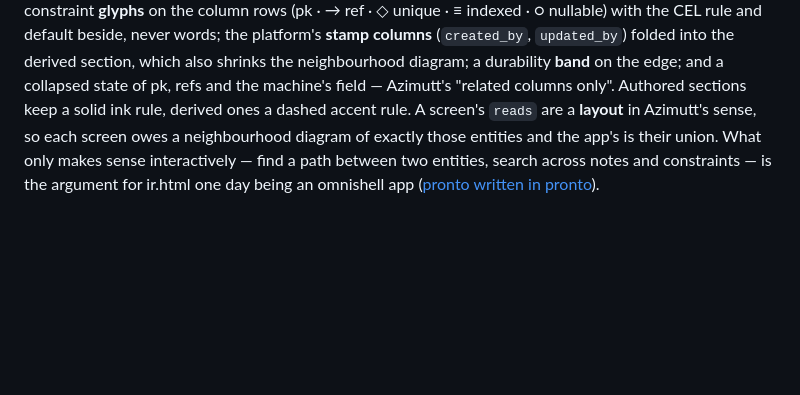
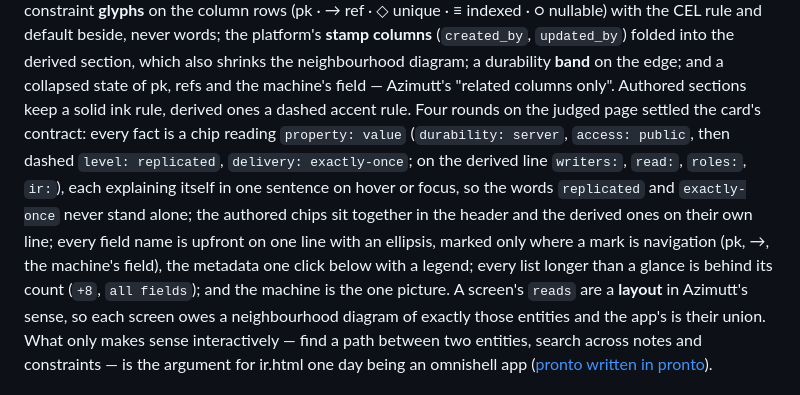
Before and after one commit to bonisoft3/pronto, a Markdown page: docs/decisions/2026-10-10-hatches.md, the part around the change. Drawn GitHub-style; blank space fills up the shorter version.

Commit message:
docs(pronto): the entity card's contract, as four rounds settled it
Co-Authored-By: Claude Fable 5.1 <noreply@anthropic.com>
GitOrigin-RevId: af32a2bdda3db1d641bf2cce3e28e58cb18ffdb0

```diff
--- a/docs/decisions/2026-10-10-hatches.md
+++ b/docs/decisions/2026-10-10-hatches.md
@@ -334,7 +334,15 @@ nullable) with the CEL rule and default beside, never words; the platform's **st
 columns** (`created_by`, `updated_by`) folded into the derived section, which also shrinks
 the neighbourhood diagram; a durability **band** on the edge; and a collapsed state of pk,
 refs and the machine's field — Azimutt's "related columns only". Authored sections keep a
-solid ink rule, derived ones a dashed accent rule. A screen's `reads` are a **layout** in
+solid ink rule, derived ones a dashed accent rule. Four rounds on the judged page settled
+the card's contract: every fact is a chip reading `property: value` (`durability: server`,
+`access: public`, then dashed `level: replicated`, `delivery: exactly-once`; on the derived
+line `writers:`, `read:`, `roles:`, `ir:`), each explaining itself in one sentence on hover
+or focus, so the words `replicated` and `exactly-once` never stand alone; the authored chips
+sit together in the header and the derived ones on their own line; every field name is
+upfront on one line with an ellipsis, marked only where a mark is navigation (pk, →, the
+machine's field), the metadata one click below with a legend; every list longer than a
+glance is behind its count (`+8`, `all fields`); and the machine is the one picture. A screen's `reads` are a **layout** in
 Azimutt's sense, so each screen owes a neighbourhood diagram of exactly those entities and
 the app's is their union. What only makes sense interactively — find a path between two
 entities, search across notes and constraints — is the argument for ir.html one day being
```
